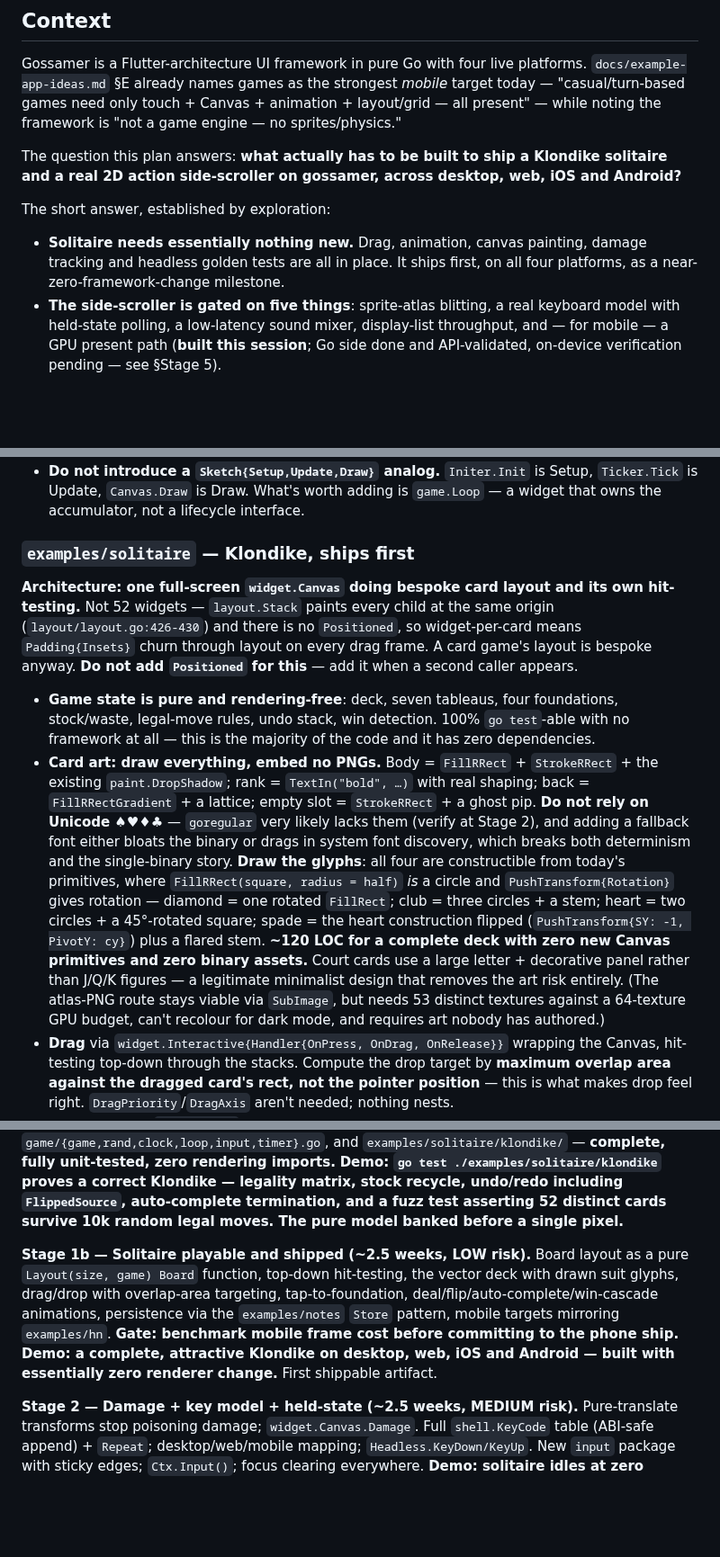
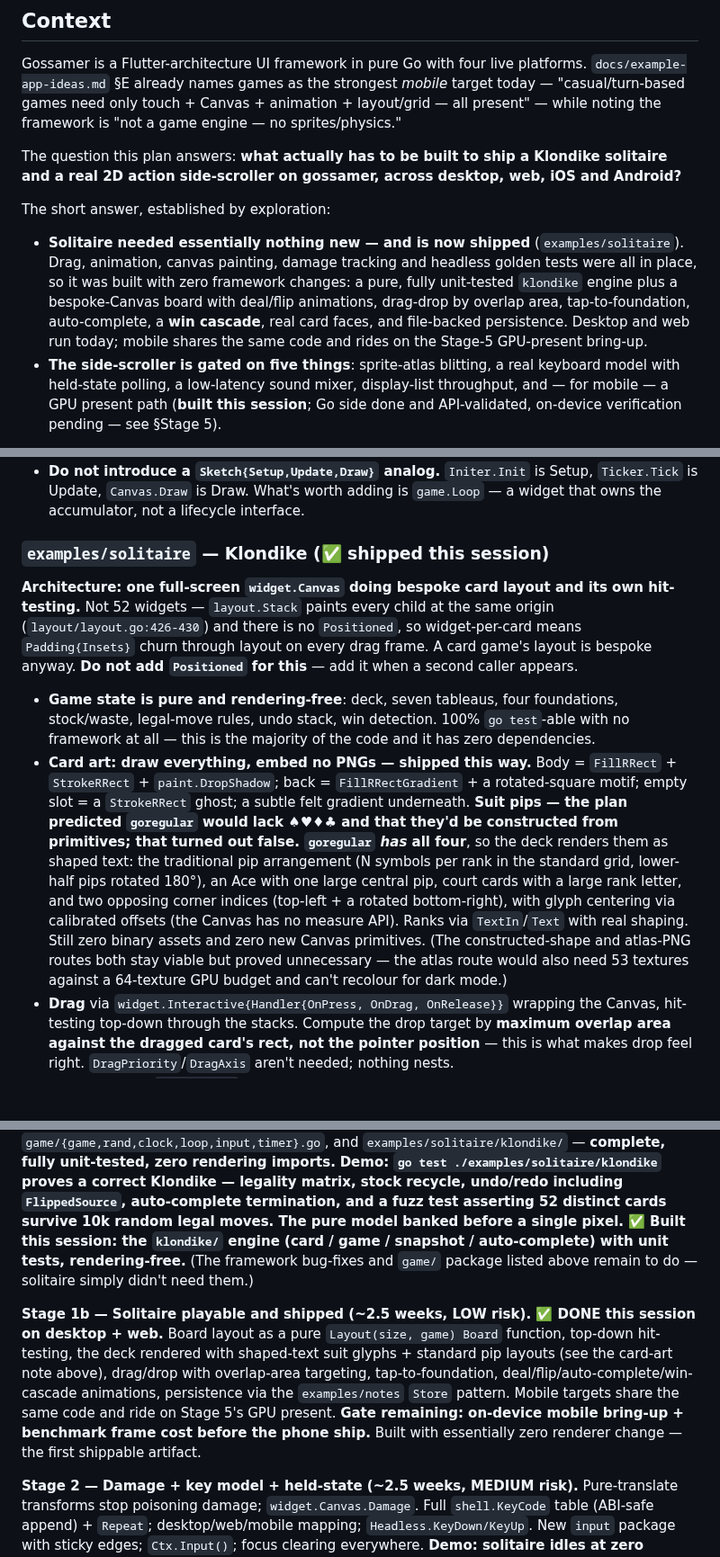
Before and after one commit to doug/gophics, a Markdown page: docs/games-plan.md, 3 parts joined by grey strips. Shown at 90% size. Drawn GitHub-style; blank space fills up the shorter version.

```diff
--- a/docs/games-plan.md
+++ b/docs/games-plan.md
@@ -13,9 +13,13 @@ and Android?**
 
 The short answer, established by exploration:
 
-- **Solitaire needs essentially nothing new.** Drag, animation, canvas painting,
-  damage tracking and headless golden tests are all in place. It ships first, on all
-  four platforms, as a near-zero-framework-change milestone.
+- **Solitaire needed essentially nothing new — and is now shipped** (`examples/solitaire`).
+  Drag, animation, canvas painting, damage tracking and headless golden tests were all
+  in place, so it was built with zero framework changes: a pure, fully unit-tested
+  `klondike` engine plus a bespoke-Canvas board with deal/flip animations, drag-drop by
+  overlap area, tap-to-foundation, auto-complete, a **win cascade**, real card faces, and
+  file-backed persistence. Desktop and web run today; mobile shares the same code and
+  rides on the Stage-5 GPU-present bring-up.
 - **The side-scroller is gated on five things**: sprite-atlas blitting, a real
   keyboard model with held-state polling, a low-latency sound mixer, display-list
   throughput, and — for mobile — a GPU present path (**built this session**; Go side
@@ -666,7 +670,7 @@ game/
   `Ticker.Tick` is Update, `Canvas.Draw` is Draw. What's worth adding is `game.Loop` —
   a widget that owns the accumulator, not a lifecycle interface.
 
-### `examples/solitaire` — Klondike, ships first
+### `examples/solitaire` — Klondike (✅ shipped this session)
 
 **Architecture: one full-screen `widget.Canvas` doing bespoke card layout and its own
 hit-testing.** Not 52 widgets — `layout.Stack` paints every child at the same origin
@@ -678,22 +682,19 @@ appears.
 - **Game state is pure and rendering-free**: deck, seven tableaus, four foundations,
   stock/waste, legal-move rules, undo stack, win detection. 100% `go test`-able with no
   framework at all — this is the majority of the code and it has zero dependencies.
-- **Card art: draw everything, embed no PNGs.** Body = `FillRRect` + `StrokeRRect` +
-  the existing `paint.DropShadow`; rank = `TextIn("bold", …)` with real shaping; back =
-  `FillRRectGradient` + a lattice; empty slot = `StrokeRRect` + a ghost pip.
-  **Do not rely on Unicode ♠♥♦♣** — `goregular` very likely lacks them (verify at
-  Stage 2), and adding a fallback font either bloats the binary or drags in system font
-  discovery, which breaks both determinism and the single-binary story. **Draw the
-  glyphs**: all four are constructible from today's primitives, where
-  `FillRRect(square, radius = half)` *is* a circle and `PushTransform{Rotation}` gives
-  rotation — diamond = one rotated `FillRect`; club = three circles + a stem; heart =
-  two circles + a 45°-rotated square; spade = the heart construction flipped
-  (`PushTransform{SY: -1, PivotY: cy}`) plus a flared stem. **~120 LOC for a complete
-  deck with zero new Canvas primitives and zero binary assets.** Court cards use a large
-  letter + decorative panel rather than J/Q/K figures — a legitimate minimalist design
-  that removes the art risk entirely. (The atlas-PNG route stays viable via `SubImage`,
-  but needs 53 distinct textures against a 64-texture GPU budget, can't recolour for
-  dark mode, and requires art nobody has authored.)
+- **Card art: draw everything, embed no PNGs — shipped this way.** Body = `FillRRect` +
+  `StrokeRRect` + `paint.DropShadow`; back = `FillRRectGradient` + a rotated-square
+  motif; empty slot = a `StrokeRRect` ghost; a subtle felt gradient underneath.
+  **Suit pips — the plan predicted `goregular` would lack ♠♥♦♣ and that they'd be
+  constructed from primitives; that turned out false. `goregular` *has* all four**, so
+  the deck renders them as shaped text: the traditional pip arrangement (N symbols per
+  rank in the standard grid, lower-half pips rotated 180°), an Ace with one large central
+  pip, court cards with a large rank letter, and two opposing corner indices (top-left +
+  a rotated bottom-right), with glyph centering via calibrated offsets (the Canvas has no
+  measure API). Ranks via `TextIn`/`Text` with real shaping. Still zero binary assets and
+  zero new Canvas primitives. (The constructed-shape and atlas-PNG routes both stay
+  viable but proved unnecessary — the atlas route would also need 53 textures against a
+  64-texture GPU budget and can't recolour for dark mode.)
 - **Drag** via `widget.Interactive{Handler{OnPress, OnDrag, OnRelease}}` wrapping the
   Canvas, hit-testing top-down through the stacks. Compute the drop target by
   **maximum overlap area against the dragged card's rect, not the pointer position** —
@@ -841,15 +842,19 @@ Then `game/{game,rand,clock,loop,input,timer}.go`, and
 matrix, stock recycle, undo/redo including `FlippedSource`, auto-complete termination,
 and a fuzz test asserting 52 distinct cards survive 10k random legal moves. The pure
 model banked before a single pixel.**
+**✅ Built this session: the `klondike/` engine (card / game / snapshot / auto-complete)
+with unit tests, rendering-free.** (The framework bug-fixes and `game/` package listed
+above remain to do — solitaire simply didn't need them.)
 
-**Stage 1b — Solitaire playable and shipped (~2.5 weeks, LOW risk).**
+**Stage 1b — Solitaire playable and shipped (~2.5 weeks, LOW risk). ✅ DONE this session
+on desktop + web.**
 Board layout as a pure `Layout(size, game) Board` function, top-down hit-testing, the
-vector deck with drawn suit glyphs, drag/drop with overlap-area targeting,
-tap-to-foundation, deal/flip/auto-complete/win-cascade animations, persistence via the
-`examples/notes` `Store` pattern, mobile targets mirroring `examples/hn`.
-**Gate: benchmark mobile frame cost before committing to the phone ship.**
-**Demo: a complete, attractive Klondike on desktop, web, iOS and Android — built with
-essentially zero renderer change.** First shippable artifact.
+deck rendered with shaped-text suit glyphs + standard pip layouts (see the card-art note
+above), drag/drop with overlap-area targeting, tap-to-foundation,
+deal/flip/auto-complete/win-cascade animations, persistence via the `examples/notes`
+`Store` pattern. Mobile targets share the same code and ride on Stage 5's GPU present.
+**Gate remaining: on-device mobile bring-up + benchmark frame cost before the phone
+ship.** Built with essentially zero renderer change — the first shippable artifact.
 
 **Stage 2 — Damage + key model + held-state (~2.5 weeks, MEDIUM risk).**
 Pure-translate transforms stop poisoning damage; `widget.Canvas.Damage`. Full
```
Also changed, not shown: other parts of docs/games-plan.md (+4 -3 lines), docs/charts-plan.md (added, +257 -0 lines), docs/example-app-ideas.md (+39 -8 lines).
